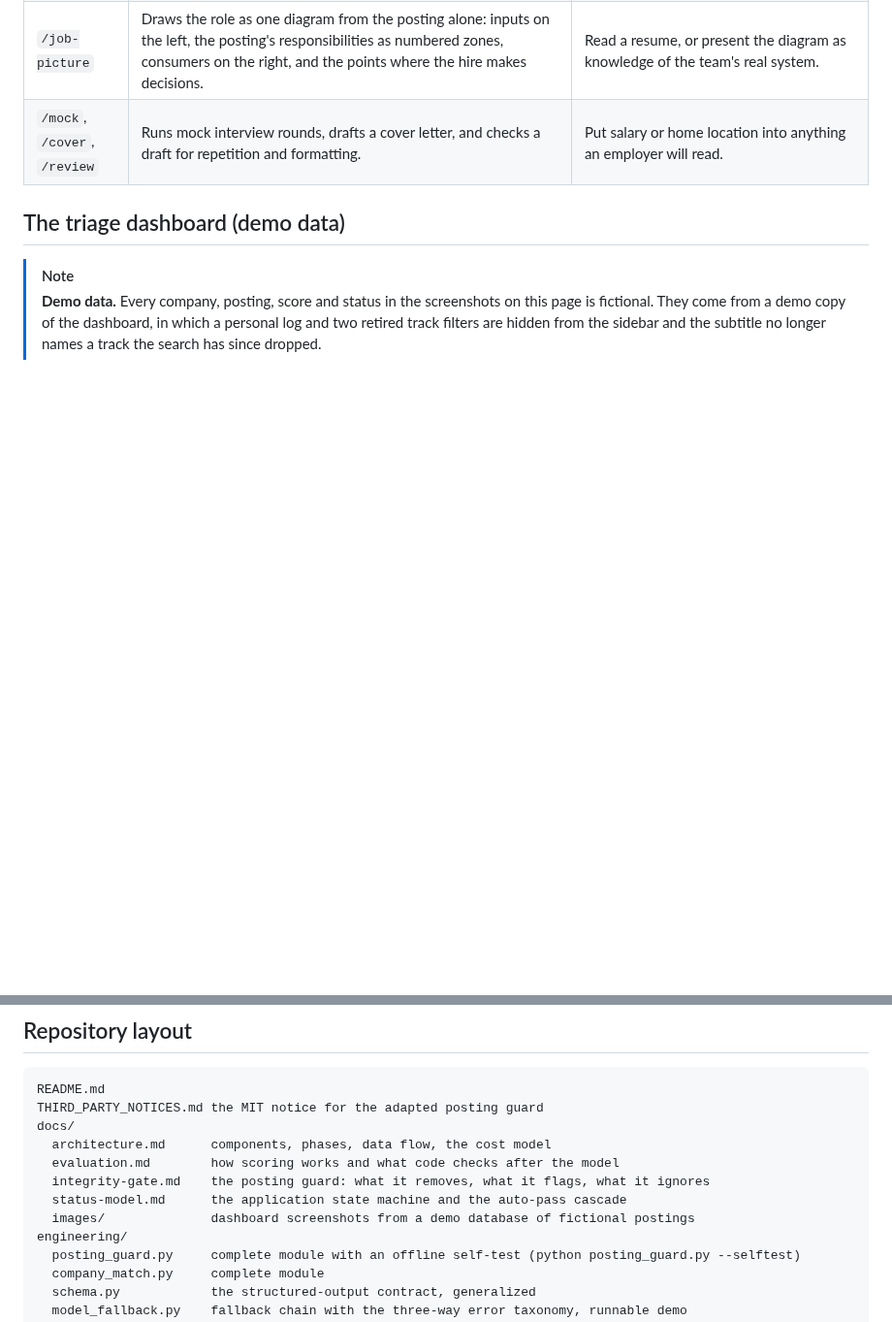
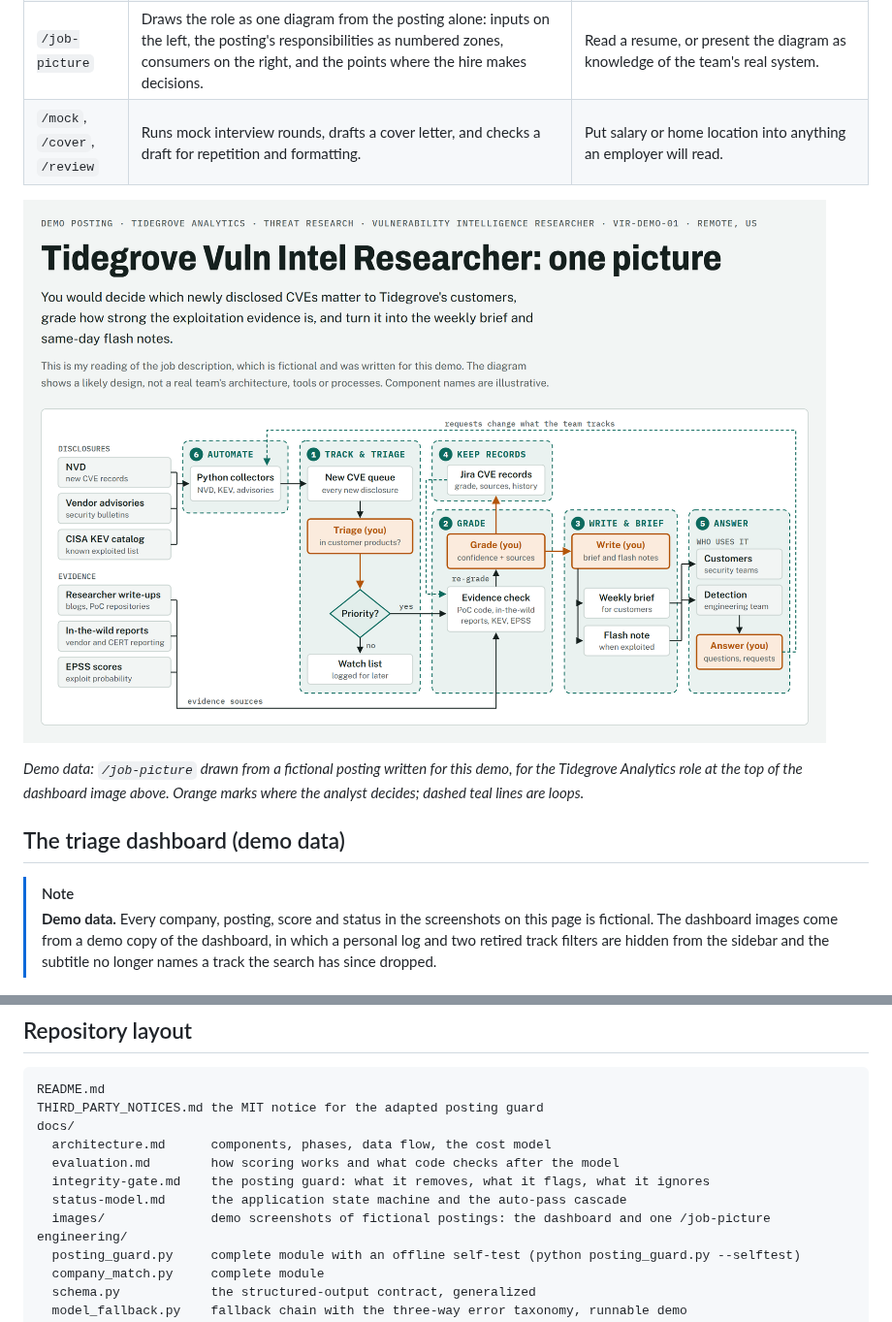
Before and after one commit to nguyenaax/job-meets-resume, a Markdown page: README.md, 2 parts joined by grey strips. Shown at 97% size. Drawn GitHub-style; pictures changed too: docs/images/job-picture-demo.png (added); blank space fills up the shorter version.

Commit message:
Add a demo /job-picture image under the chat-side skills table
The diagram is drawn from a fictional posting for the Tidegrove Analytics
role already shown in the dashboard demo, and is labeled as demo data.

Co-Authored-By: Claude Opus 5.5 <noreply@anthropic.com>

```diff
--- a/README.md
+++ b/README.md
@@ -102,10 +102,14 @@ The system has two halves. The pipeline runs unattended from the command line an
 | `/job-picture` | Draws the role as one diagram from the posting alone: inputs on the left, the posting's responsibilities as numbered zones, consumers on the right, and the points where the hire makes decisions. | Read a resume, or present the diagram as knowledge of the team's real system. |
 | `/mock`, `/cover`, `/review` | Runs mock interview rounds, drafts a cover letter, and checks a draft for repetition and formatting. | Put salary or home location into anything an employer will read. |
 
+![Demo data: a /job-picture diagram of a fictional posting, with the posting's six responsibilities as numbered zones and the analyst's own decisions in orange](docs/images/job-picture-demo.png)
+
+*Demo data: `/job-picture` drawn from a fictional posting written for this demo, for the Tidegrove Analytics role at the top of the dashboard image above. Orange marks where the analyst decides; dashed teal lines are loops.*
+
 ## The triage dashboard (demo data)
 
 > [!NOTE]
-> **Demo data.** Every company, posting, score and status in the screenshots on this page is fictional. They come from a demo copy of the dashboard, in which a personal log and two retired track filters are hidden from the sidebar and the subtitle no longer names a track the search has since dropped.
+> **Demo data.** Every company, posting, score and status in the screenshots on this page is fictional. The dashboard images come from a demo copy of the dashboard, in which a personal log and two retired track filters are hidden from the sidebar and the subtitle no longer names a track the search has since dropped.
 
 ![Demo data: one posting opened, showing the model's analysis, the tech stack, the posting-guard stamp in the notes, and the status buttons](docs/images/dashboard-posting.png)
 
@@ -151,7 +155,7 @@ docs/
   evaluation.md        how scoring works and what code checks after the model
   integrity-gate.md    the posting guard: what it removes, what it flags, what it ignores
   status-model.md      the application state machine and the auto-pass cascade
-  images/              dashboard screenshots from a demo database of fictional postings
+  images/              demo screenshots of fictional postings: the dashboard and one /job-picture
 engineering/
   posting_guard.py     complete module with an offline self-test (python posting_guard.py --selftest)
   company_match.py     complete module
```
